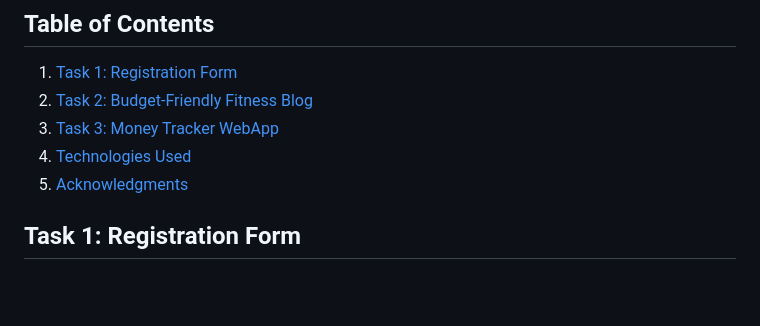
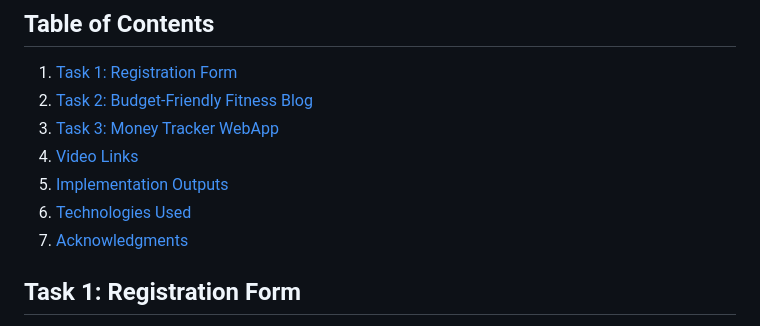
Before and after one commit to Itsmesrinu/Bharat_Intern_Tasks, a Markdown page: README.md, the part around the change printed below. GitHub-like rendering; blank space fills up the shorter version.

```diff
--- a/README.md
+++ b/README.md
@@ -6,8 +6,10 @@ Welcome to my GitHub repository! This project showcases the tasks I completed du
 1. [Task 1: Registration Form](#task-1-registration-form)
 2. [Task 2: Budget-Friendly Fitness Blog](#task-2-budget-friendly-fitness-blog)
 3. [Task 3: Money Tracker WebApp](#task-3-money-tracker-webapp)
-4. [Technologies Used](#technologies-used)
-5. [Acknowledgments](#acknowledgments)
+4. [Video Links](#video-links)
+5. [Implementation Outputs](#implementation-outputs)
+6. [Technologies Used](#technologies-used)
+7. [Acknowledgments](#acknowledgments)
 
 ## Task 1: Registration Form
 **Description:**
```
Also changed, not shown: other parts of README.md (+26 -19 lines).
